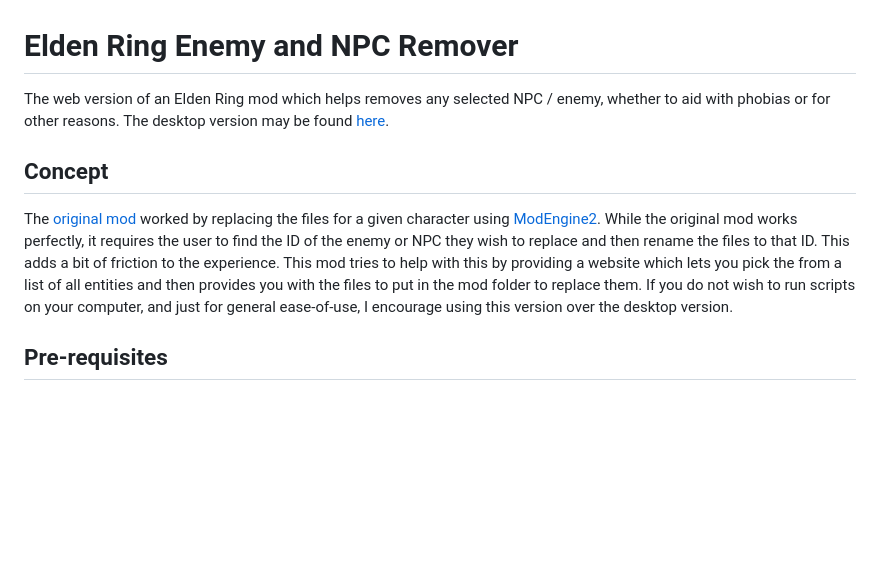
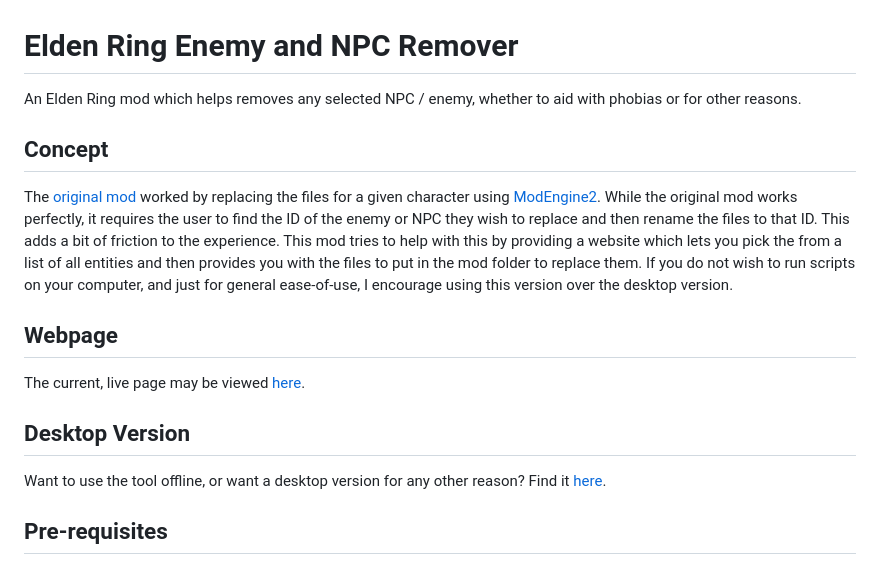
Before and after one commit to kazeraniman/enemy-and-npc-remover-web, a Markdown page: README.md, the part around the change. GitHub-like rendering; blank space fills up the shorter version.

Commit message:
Updating the readme to include information about the live webpage.

```diff
--- a/README.md
+++ b/README.md
@@ -1,8 +1,14 @@
 # Elden Ring Enemy and NPC Remover
-The web version of an Elden Ring mod which helps removes any selected NPC / enemy, whether to aid with phobias or for other reasons. The desktop version may be found [here](https://github.com/kazeraniman/NpcRemover).
+An Elden Ring mod which helps removes any selected NPC / enemy, whether to aid with phobias or for other reasons.
 
 ## Concept
 The [original mod](https://www.nexusmods.com/eldenring/mods/4392) worked by replacing the files for a given character using [ModEngine2](https://github.com/soulsmods/ModEngine2). While the original mod works perfectly, it requires the user to find the ID of the enemy or NPC they wish to replace and then rename the files to that ID. This adds a bit of friction to the experience. This mod tries to help with this by providing a website which lets you pick the from a list of all entities and then provides you with the files to put in the mod folder to replace them. If you do not wish to run scripts on your computer, and just for general ease-of-use, I encourage using this version over the desktop version.
+
+## Webpage
+The current, live page may be viewed [here](https://kazeraniman.github.io/enemy-and-npc-remover-web/).
+
+## Desktop Version
+Want to use the tool offline, or want a desktop version for any other reason? Find it [here](https://github.com/kazeraniman/NpcRemover).
 
 ## Pre-requisites
 Make sure to install [ModEngine2](https://github.com/soulsmods/ModEngine2) as that is what will use the generate files to replace the characters. Follow the instructions on the page.
```
